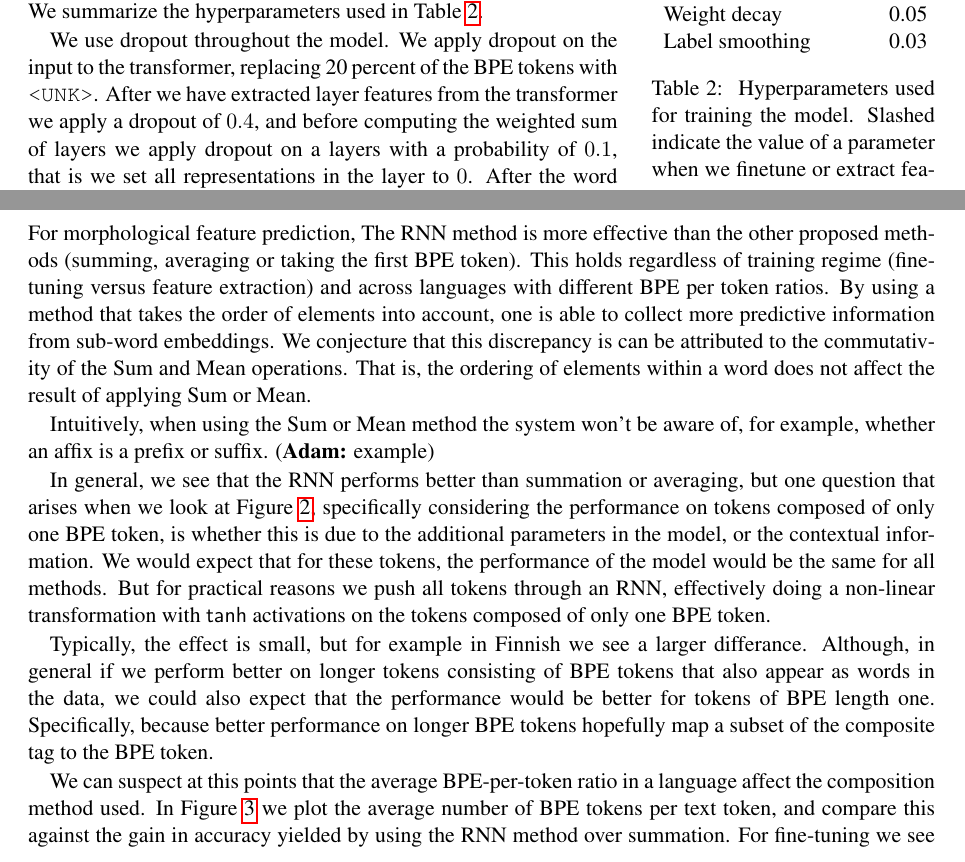
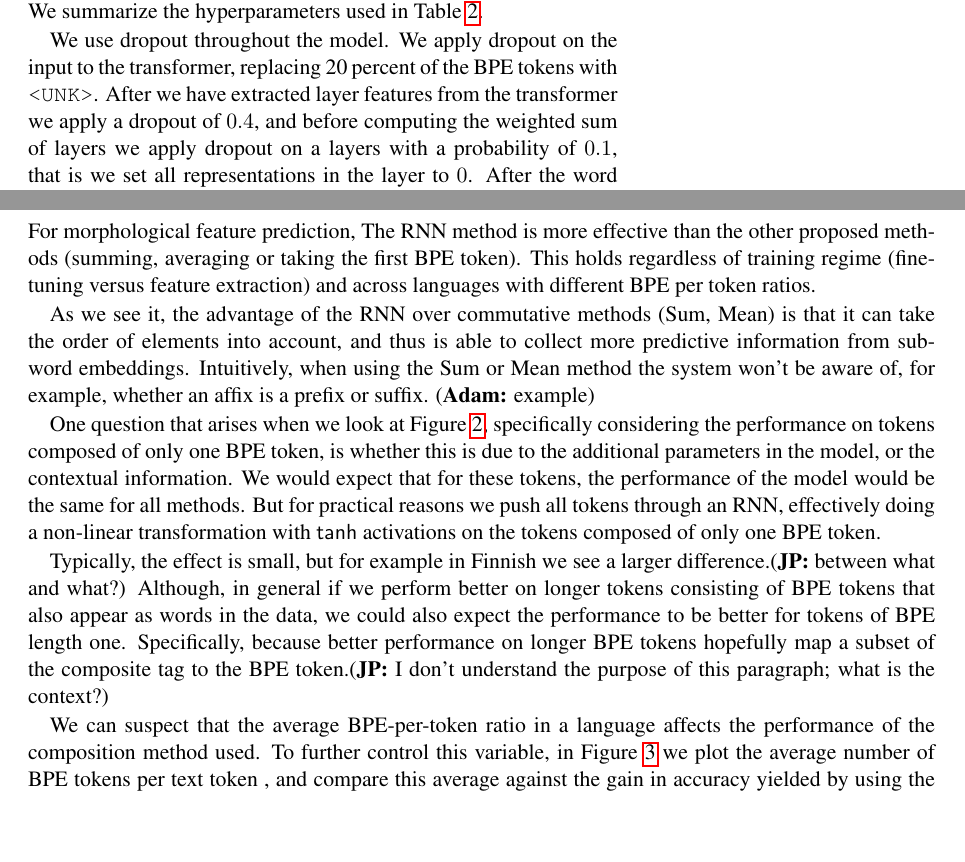
Before and after one commit to adamlek/ud-morphological-tagging, a LaTeX paper (paper/coling2020.tex): two parts of pages 5 and 7 of 11, joined at a grey line, cut so that both start at the same text, the shorter picture padded with empty space. Compiled offline with pdfLaTeX.

Commit message:
revise result section

```diff
--- a/paper/coling2020.tex
+++ b/paper/coling2020.tex
@@ -1332,21 +1333,23 @@
      taking the first BPE token). This holds regardless of training regime
      (finetuning versus feature extraction) and across languages with
      different BPE per token ratios.
-    %
-         By using a method that takes
-     the order of elements into account, one is able to collect
-     more predictive information from sub-word embeddings.
-    We conjecture that this discrepancy is can
-     be attributed to the commutativity of the Sum and Mean
-     operations. That is, the ordering of elements within a word does
-     not affect the result of applying Sum or Mean.
-
+
+     As we see it, the advantage of the RNN over commutative methods
+     (Sum, Mean) is that it can take the order of elements into
+     account, and thus is able to collect more predictive information from
+     sub-word embeddings.
+     % We conjecture that this discrepancy is can
+     % be attributed to the commutativity of the Sum and Mean
+     % operations. That is, the ordering of elements within a word does
+     % not affect the result of applying Sum or Mean.
          Intuitively, when using the Sum or Mean method the system won't
      be aware of, for example, whether an affix is a prefix or suffix. \adam{example}
 
 
-       In general, we see that the RNN performs better
-     than summation or averaging, but one question that arises when we
+       % In general, we see that the RNN performs better
+       % than summation or averaging, but
+
+       One question that arises when we
      look at \cref{fig:bpe_lens}, specifically considering the
      performance on tokens composed of only one BPE token, is whether
      this is due to the additional parameters in the model, or the
@@ -1357,16 +1360,18 @@
      activations on the tokens composed of only one BPE token.
 
         Typically, the effect is small, but for example in Finnish we
-     see a larger differance. Although, in general if we perform
+     see a larger difference.\jp{between what and what?} Although, in general if we perform
      better on longer tokens consisting of BPE tokens that also appear
-     as words in the data, we could also expect that the performance
-     would be better for tokens of BPE length one. Specifically,
+     as words in the data, we could also expect the performance
+     to be better for tokens of BPE length one. Specifically,
      because better performance on longer BPE tokens hopefully map a
-     subset of the composite tag to the BPE token.
-
-                We can suspect at this points that the average
-     BPE-per-token ratio in a language affect the composition method
-     used. In \cref{fig:scatter_len} we plot the average number of BPE
-     tokens per text token, and compare this against the gain in
+     subset of the composite tag to the BPE token.\jp{I don't understand the purpose of this paragraph; what is the context?}
+
+     We can suspect % at this point
+     that the average
+     BPE-per-token ratio in a language affects the performance of the composition method
+     used. To further control this variable, in \cref{fig:scatter_len} we plot the average number of BPE
+     tokens per text token
+     , and compare this average against the gain in
      accuracy yielded by using the RNN method over summation.  For
      fine-tuning we see that in general the average number of BPE
```
Also changed, not shown: paper/coling2020.tex (57 more changed lines).
